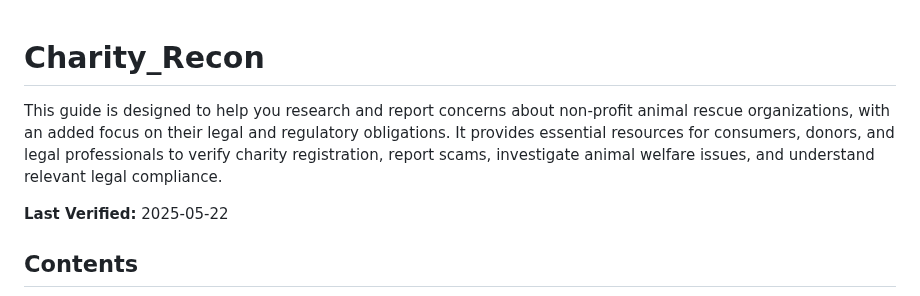
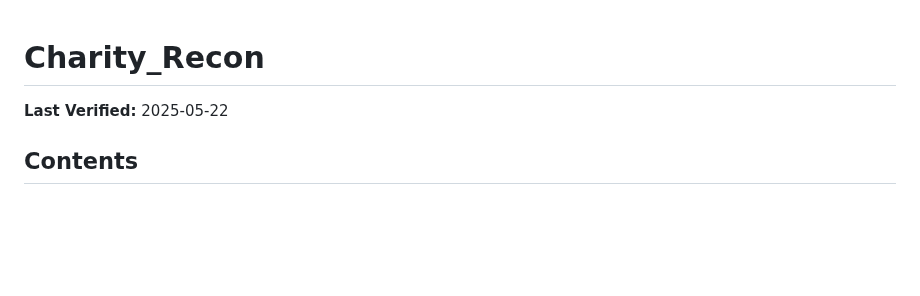
Before and after one commit to EliteGreyIT67/Charity_Recon, a Markdown page: README.md, the part around the change. GitHub-like rendering; blank space fills up the shorter version.

```diff
--- a/README.md
+++ b/README.md
@@ -1,6 +1,4 @@
 # Charity_Recon
-
-This guide is designed to help you research and report concerns about non-profit animal rescue organizations, with an added focus on their legal and regulatory obligations. It provides essential resources for consumers, donors, and legal professionals to verify charity registration, report scams, investigate animal welfare issues, and understand relevant legal compliance.
 
 **Last Verified:** 2025-05-22
 
```
